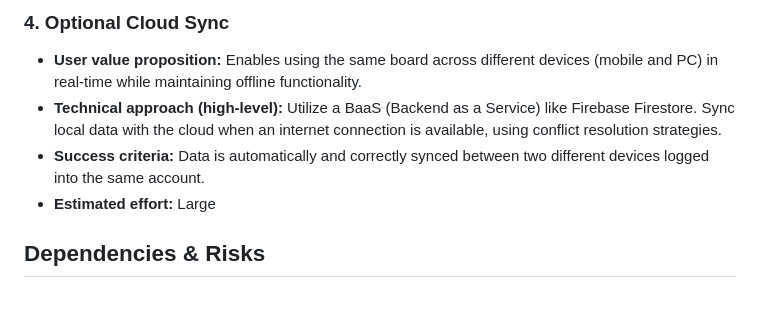
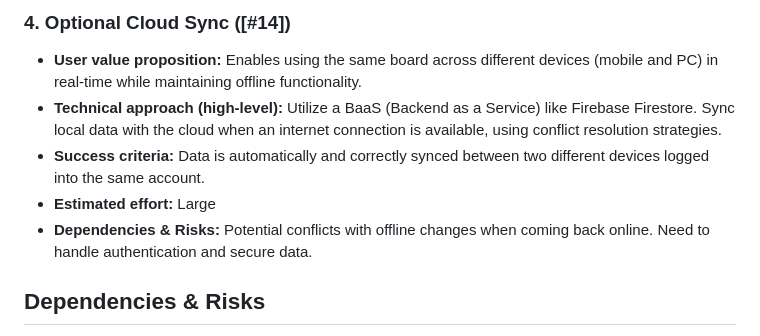
Before and after one commit to pedrolarva/trello, a Markdown page: ROADMAP.md, the part around one of its changes. Drawn GitHub-style; blank space fills up the shorter version.

```diff
--- a/ROADMAP.md
+++ b/ROADMAP.md
@@ -71,9 +74,10 @@ The project currently has core functionalities implemented:
 
-### 4. Optional Cloud Sync
+### 4. Optional Cloud Sync ([#14])
 - **User value proposition:** Enables using the same board across different devices (mobile and PC) in real-time while maintaining offline functionality.
 - **Technical approach (high-level):** Utilize a BaaS (Backend as a Service) like Firebase Firestore. Sync local data with the cloud when an internet connection is available, using conflict resolution strategies.
 - **Success criteria:** Data is automatically and correctly synced between two different devices logged into the same account.
 - **Estimated effort:** Large
+- **Dependencies & Risks:** Potential conflicts with offline changes when coming back online. Need to handle authentication and secure data.
 
 ## Dependencies & Risks
 - **LocalStorage Limitations:** Browser local storage has a size limit (typically 5MB) and can be accidentally wiped by the user when clearing browser data. We may need to investigate IndexedDB for larger limits.
```
Also changed, not shown: other parts of ROADMAP.md (+34 -31 lines).
